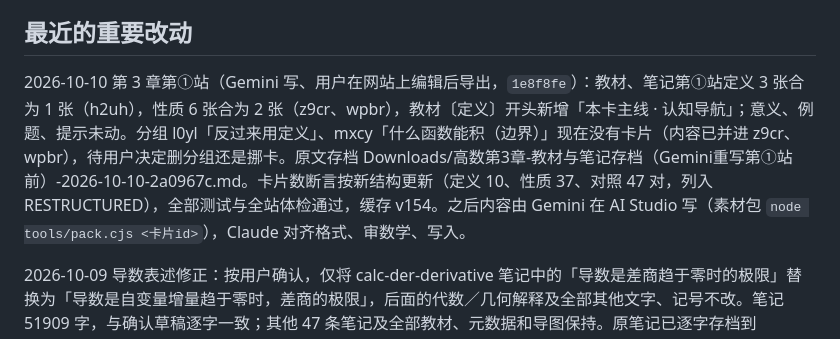
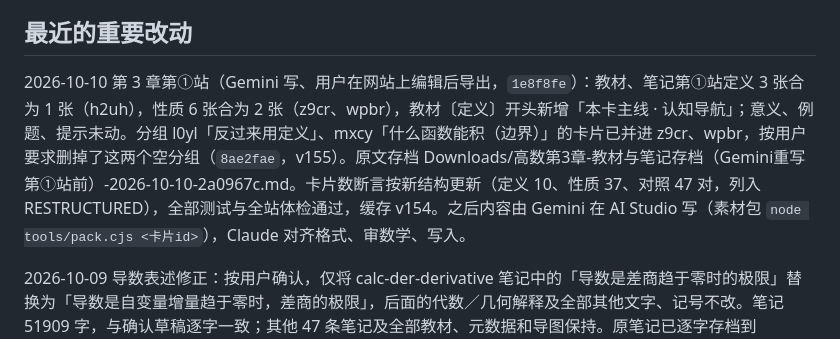
Before and after one commit to Xushengqwer/kaoyan-math-review, a Markdown page: docs/status.md, the part around the change. Rendered like a GitHub page.

Commit message:
docs/status.md：第 3 章两个空分组已删
Co-Authored-By: Claude Opus 5.5 <noreply@anthropic.com>

```diff
--- a/docs/status.md
+++ b/docs/status.md
@@ -70,7 +70,7 @@
 
 ## 最近的重要改动
 
-2026-10-10 第 3 章第①站（Gemini 写、用户在网站上编辑后导出，`1e8f8fe`）：教材、笔记第①站定义 3 张合为 1 张（h2uh），性质 6 张合为 2 张（z9cr、wpbr），教材〔定义〕开头新增「本卡主线 · 认知导航」；意义、例题、提示未动。分组 l0yl「反过来用定义」、mxcy「什么函数能积（边界）」现在没有卡片（内容已并进 z9cr、wpbr），待用户决定删分组还是挪卡。原文存档 Downloads/高数第3章-教材与笔记存档（Gemini重写第①站前）-2026-10-10-2a0967c.md。卡片数断言按新结构更新（定义 10、性质 37、对照 47 对，列入 RESTRUCTURED），全部测试与全站体检通过，缓存 v154。之后内容由 Gemini 在 AI Studio 写（素材包 `node tools/pack.cjs <卡片id>`），Claude 对齐格式、审数学、写入。
+2026-10-10 第 3 章第①站（Gemini 写、用户在网站上编辑后导出，`1e8f8fe`）：教材、笔记第①站定义 3 张合为 1 张（h2uh），性质 6 张合为 2 张（z9cr、wpbr），教材〔定义〕开头新增「本卡主线 · 认知导航」；意义、例题、提示未动。分组 l0yl「反过来用定义」、mxcy「什么函数能积（边界）」的卡片已并进 z9cr、wpbr，按用户要求删掉了这两个空分组（`8ae2fae`，v155）。原文存档 Downloads/高数第3章-教材与笔记存档（Gemini重写第①站前）-2026-10-10-2a0967c.md。卡片数断言按新结构更新（定义 10、性质 37、对照 47 对，列入 RESTRUCTURED），全部测试与全站体检通过，缓存 v154。之后内容由 Gemini 在 AI Studio 写（素材包 `node tools/pack.cjs <卡片id>`），Claude 对齐格式、审数学、写入。
 
 2026-10-09 导数表述修正：按用户确认，仅将 calc-der-derivative 笔记中的「导数是差商趋于零时的极限」替换为「导数是自变量增量趋于零时，差商的极限」，后面的代数／几何解释及全部其他文字、记号不改。笔记 51909 字，与确认草稿逐字一致；其他 47 条笔记及全部教材、元数据和导图保持。原笔记已逐字存档到 Downloads/高数第2章-笔记存档（修正导数表述前）-2026-10-09-5e0fa2f.md。14 项测试和全站体检全部通过，登记该条笔记旧版指纹，缓存升至 v148；用户明确要求改完直接提交。
 
```
